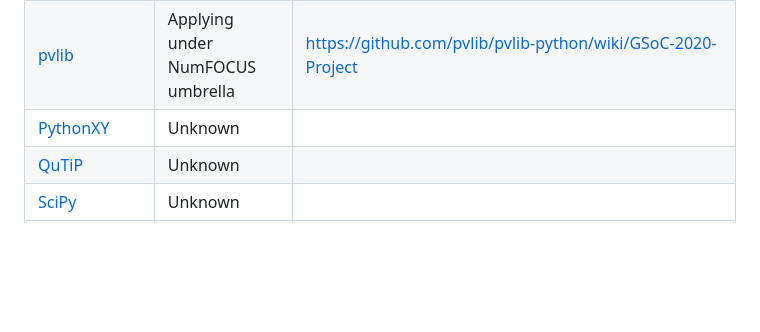
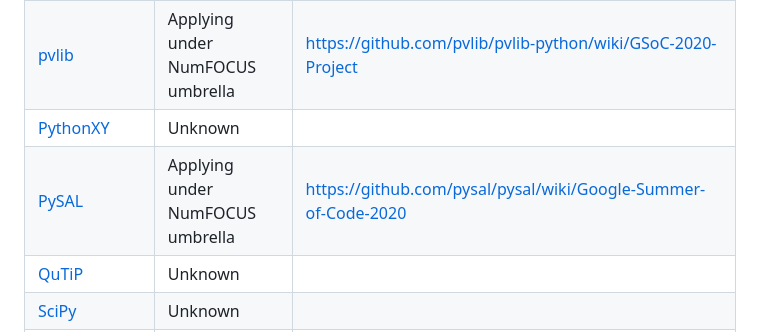
Before and after one commit to numfocus/gsoc, a Markdown page: README.md, the part around the change printed below. GitHub-like rendering; blank space fills up the shorter version.

Commit message:
add PySAL to readme w/ logo

```diff
--- a/README.md
+++ b/README.md
@@ -342,6 +355,7 @@ information how to work with them.
 | [Pomegranate]        | Unknown                          |             |
 | [pvlib]              | Applying under NumFOCUS umbrella |  https://github.com/pvlib/pvlib-python/wiki/GSoC-2020-Project |
 | [PythonXY]           | Unknown                          |             |
+| [PySAL]              | Applying under NumFOCUS umbrella | https://github.com/pysal/pysal/wiki/Google-Summer-of-Code-2020
 | [QuTiP]              | Unknown |        |
 | [SciPy]              | Unknown                          |             |
 | [scikit-image]       | Unknown                          |             |
```
Also changed, not shown: other parts of README.md (+14 -0 lines), img/pysal_logo.png (added).
